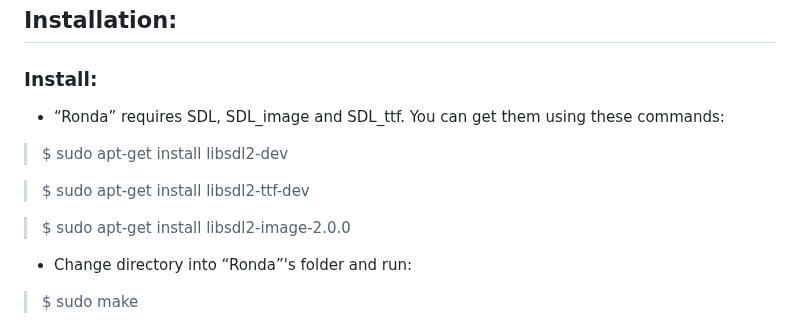
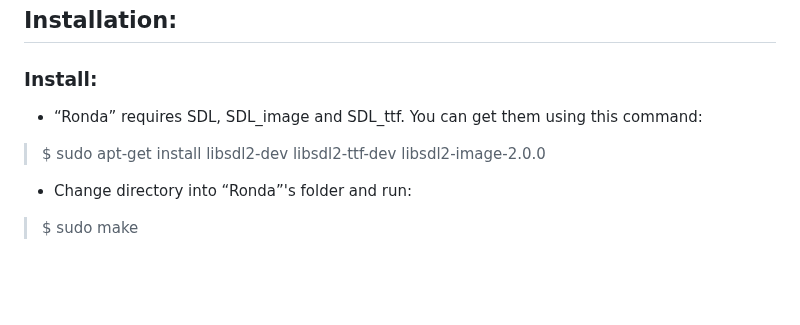
Before and after one commit to Callmevbdu/MVP-Repo, a Markdown page: README.md, the part around the change. Drawn GitHub-style; blank space fills up the shorter version.

```diff
--- a/README.md
+++ b/README.md
@@ -11,12 +11,8 @@ The game is played with two, three or four players sequentially, in the case of
 
 ## Installation:
 ### Install:
-- “Ronda” requires SDL, SDL_image and SDL_ttf. You can get them using these commands:
-> $ sudo apt-get install libsdl2-dev
-
-> $ sudo apt-get install libsdl2-ttf-dev
-
-> $ sudo apt-get install libsdl2-image-2.0.0
+- “Ronda” requires SDL, SDL_image and SDL_ttf. You can get them using this command:
+> $ sudo apt-get install libsdl2-dev libsdl2-ttf-dev libsdl2-image-2.0.0
 
 - Change directory into “Ronda”'s folder and run:
 > $ sudo make
```
